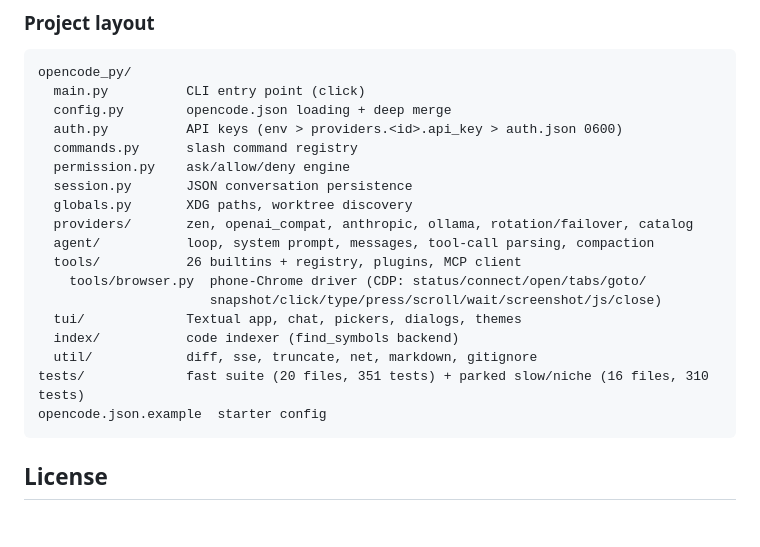
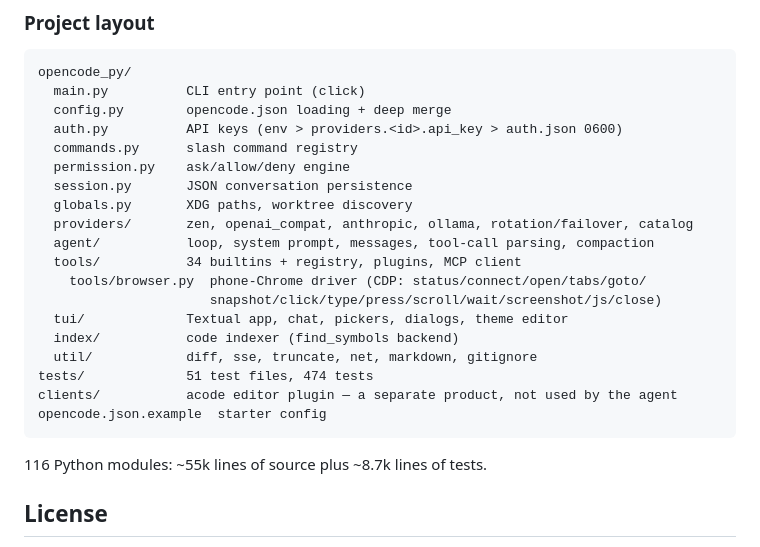
Before and after one commit to youtested/opencode1.2, a Markdown page: README.md, the part around one of its changes. GitHub-like rendering; blank space fills up the shorter version.

````diff
--- a/README.md
+++ b/README.md
@@ -360,15 +391,18 @@ opencode_py/
   globals.py       XDG paths, worktree discovery
   providers/       zen, openai_compat, anthropic, ollama, rotation/failover, catalog
   agent/           loop, system prompt, messages, tool-call parsing, compaction
-  tools/           26 builtins + registry, plugins, MCP client
+  tools/           34 builtins + registry, plugins, MCP client
     tools/browser.py  phone-Chrome driver (CDP: status/connect/open/tabs/goto/
                       snapshot/click/type/press/scroll/wait/screenshot/js/close)
-  tui/             Textual app, chat, pickers, dialogs, themes
+  tui/             Textual app, chat, pickers, dialogs, theme editor
   index/           code indexer (find_symbols backend)
   util/            diff, sse, truncate, net, markdown, gitignore
-tests/             fast suite (20 files, 351 tests) + parked slow/niche (16 files, 310 tests)
+tests/             51 test files, 474 tests
+clients/           acode editor plugin — a separate product, not used by the agent
 opencode.json.example  starter config
 ```
+
+116 Python modules: ~55k lines of source plus ~8.7k lines of tests.
 
 ## License
 
````
Also changed, not shown: other parts of README.md (+36 -5 lines).
